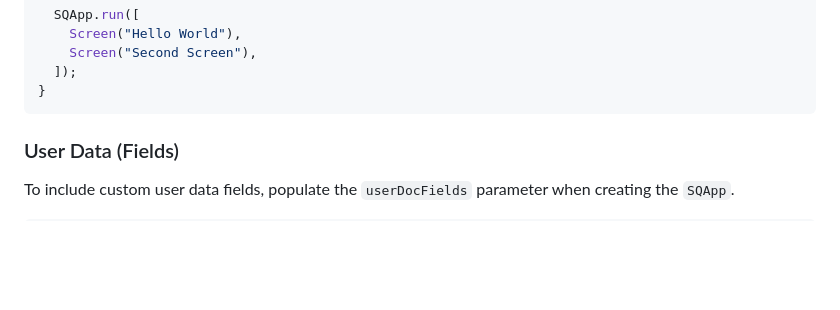
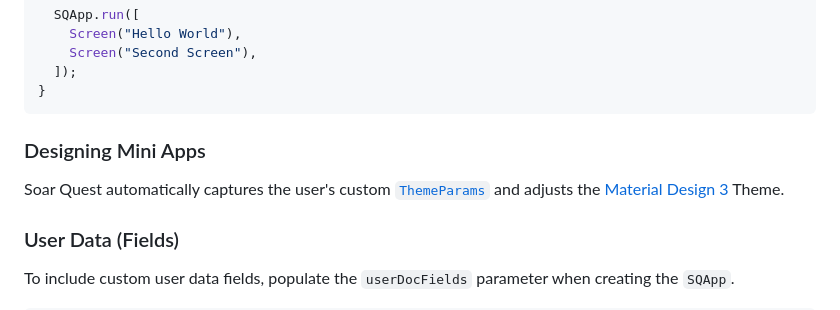
Before and after one commit to ElBatanony/soar_quest, a Markdown page: README.md, the part around the change. GitHub-like rendering; blank space fills up the shorter version.

Commit message:
Add section on design and theme to README

````diff
--- a/README.md
+++ b/README.md
@@ -72,6 +72,11 @@ void main() async {
   ]);
 }
 ```
+
+### Designing Mini Apps
+
+Soar Quest automatically captures the user's custom [`ThemeParams`](https://core.telegram.org/bots/webapps#themeparams)
+and adjusts the [Material Design 3](https://m3.material.io/) Theme.
 
 ### User Data (Fields)
 
````
